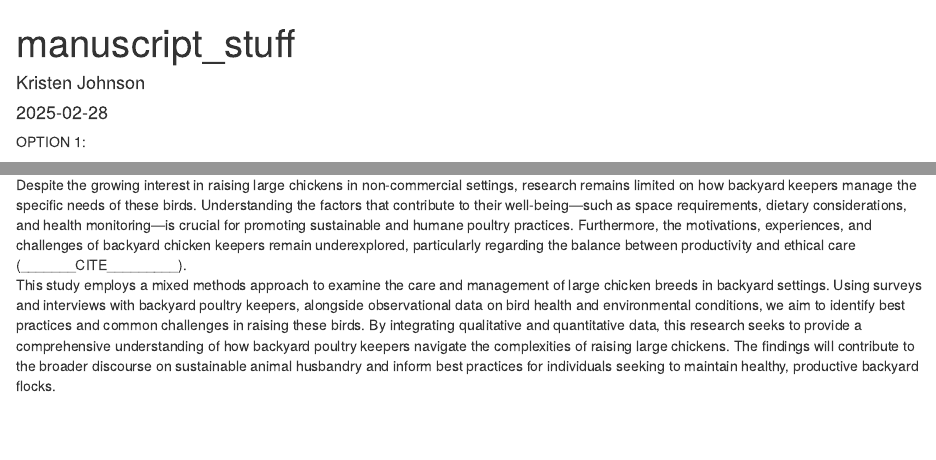
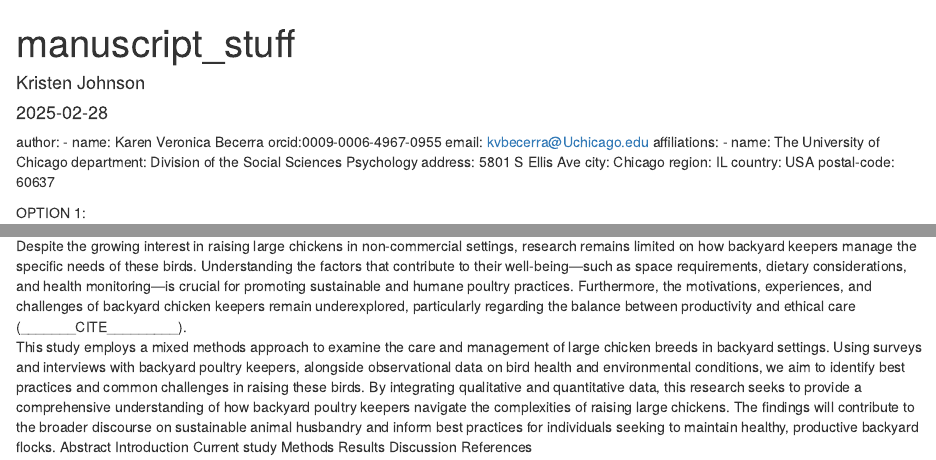
Before and after one commit to kbecerra21/That-s-a-BigAss-Chicken, an R Markdown document (Manuscript_Drafts.Rmd): the page in a window 1100 px wide, from its top, and a second part further down, joined at a grey line. Rendered offline with R 4.5, knitr and Pandoc, with nearby package versions.

Commit message:
Author information and sections for paper

````diff
--- a/Manuscript_Drafts.Rmd
+++ b/Manuscript_Drafts.Rmd
@@ -4,6 +4,18 @@ author: "Kristen Johnson"
 date: "2025-02-28"
 output: html_document
 ---
+author:
+  - name: Karen Veronica Becerra
+    orcid:0009-0006-4967-0955
+    email: kvbecerra@Uchicago.edu
+    affiliations:
+      - name: The University of Chicago
+        department: Division of the Social Sciences Psychology
+        address: 5801 S Ellis Ave
+        city: Chicago
+        region: IL
+        country: USA
+        postal-code: 60637
 
 ```{r setup, include=FALSE}
 knitr::opts_chunk$set(echo = TRUE)
@@ -24,3 +36,10 @@ Introduction
 Backyard chicken keeping has surged in popularity in recent years, driven by a desire for sustainable food production, self-sufficiency, and ethical animal husbandry (_______CITE_________). While much of the existing literature focuses on small and medium-sized breeds, large chicken breeds—such as Brahmas, Jersey Giants, and Orpingtons—offer unique advantages and challenges for backyard poultry enthusiasts. These birds often provide higher egg production, greater meat yield, and a more docile temperament, making them attractive to small-scale farmers and homesteaders (_______CITE_________). However, their size also necessitates specialized care, including adjustments in nutrition, housing, and health management.
 Despite the growing interest in raising large chickens in non-commercial settings, research remains limited on how backyard keepers manage the specific needs of these birds. Understanding the factors that contribute to their well-being—such as space requirements, dietary considerations, and health monitoring—is crucial for promoting sustainable and humane poultry practices. Furthermore, the motivations, experiences, and challenges of backyard chicken keepers remain underexplored, particularly regarding the balance between productivity and ethical care (_______CITE_________).
 This study employs a mixed methods approach to examine the care and management of large chicken breeds in backyard settings. Using surveys and interviews with backyard poultry keepers, alongside observational data on bird health and environmental conditions, we aim to identify best practices and common challenges in raising these birds. By integrating qualitative and quantitative data, this research seeks to provide a comprehensive understanding of how backyard poultry keepers navigate the complexities of raising large chickens. The findings will contribute to the broader discourse on sustainable animal husbandry and inform best practices for individuals seeking to maintain healthy, productive backyard flocks.
+Abstract
+Introduction
+Current study
+Methods
+Results
+Discussion
+References
````
